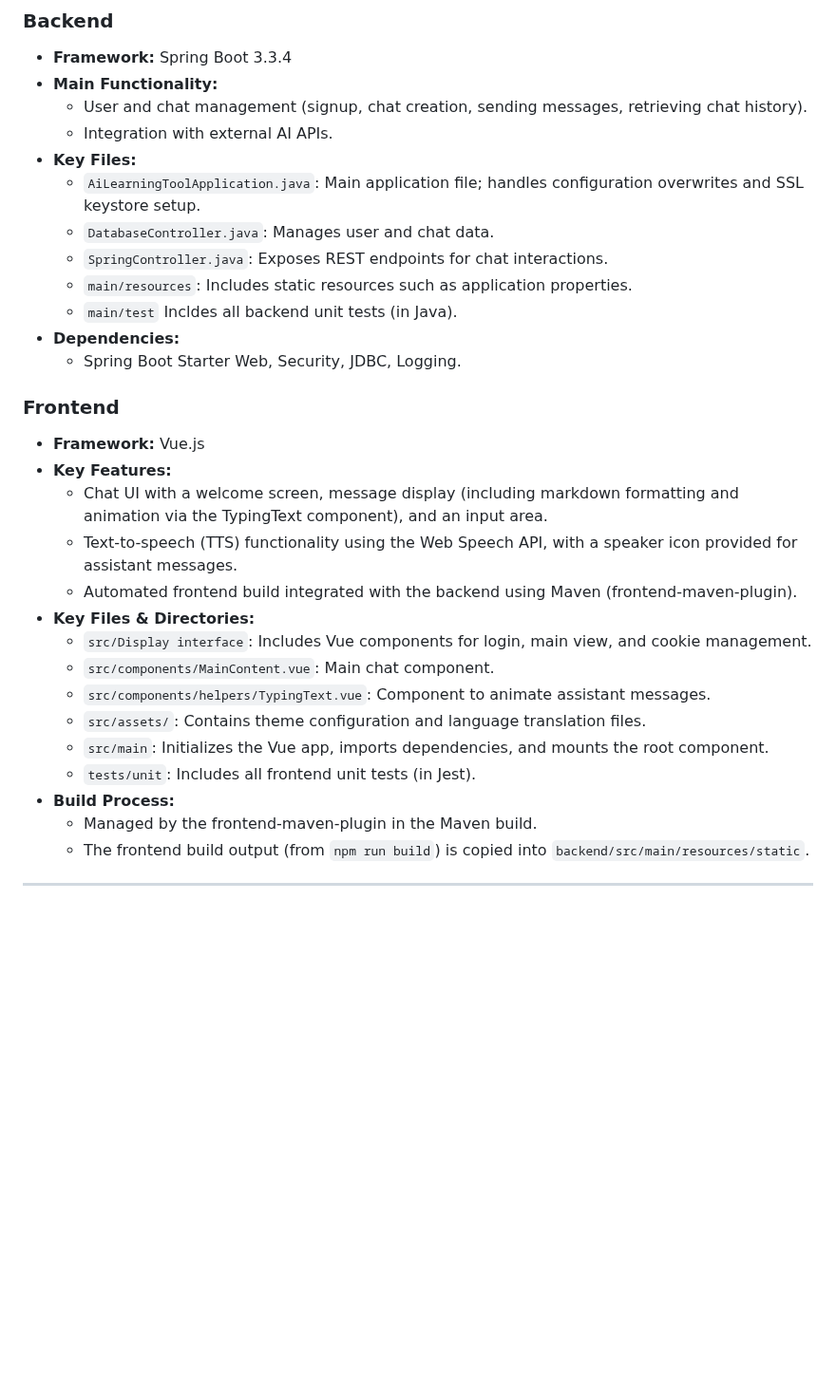
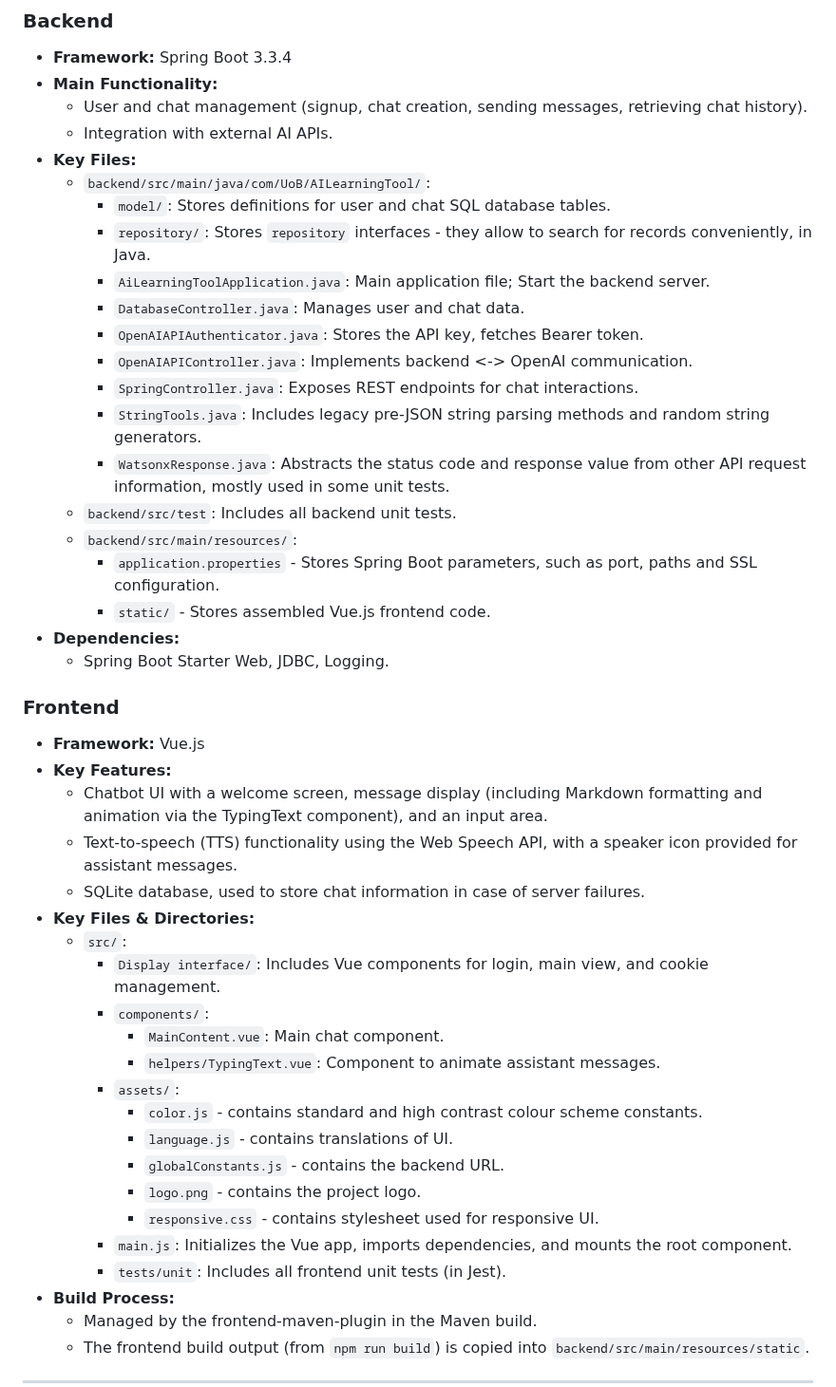
Before and after one commit to spe-uob/2024-AILearningTool, a Markdown page: docs/Handover.md, the part around one of its changes. Shown at 95% size. Rendered like a GitHub page; blank space fills up the shorter version.

Commit message:
chore: Add more information about project structure and deployment.

```diff
--- a/docs/Handover.md
+++ b/docs/Handover.md
@@ -42,28 +42,44 @@ AILearningTool is a web-based chatbot developed using **Spring Boot** (backend)
   - User and chat management (signup, chat creation, sending messages, retrieving chat history).
   - Integration with external AI APIs.
 - **Key Files:**
-  - `AiLearningToolApplication.java`: Main application file; handles configuration overwrites and SSL keystore setup.
-  - `DatabaseController.java`: Manages user and chat data.
-  - `SpringController.java`: Exposes REST endpoints for chat interactions.
-  - `main/resources`: Includes static resources such as application properties.
-  - `main/test` Incldes all backend unit tests (in Java).
+  - `backend/src/main/java/com/UoB/AILearningTool/`:
+    - `model/`: Stores definitions for user and chat SQL database tables.
+    - `repository/`: Stores `repository` interfaces - they allow to search for records conveniently, in Java.
+    - `AiLearningToolApplication.java`: Main application file; Start the backend server.
+    - `DatabaseController.java`: Manages user and chat data.
+    - `OpenAIAPIAuthenticator.java`: Stores the API key, fetches Bearer token.
+    - `OpenAIAPIController.java`: Implements backend <-> OpenAI communication.
+    - `SpringController.java`: Exposes REST endpoints for chat interactions.
+    - `StringTools.java`: Includes legacy pre-JSON string parsing methods and random string generators.
+    - `WatsonxResponse.java`: Abstracts the status code and response value from other API request information, mostly used in some unit tests.
+  - `backend/src/test`: Includes all backend unit tests.
+  - `backend/src/main/resources/`:
+    - `application.properties` - Stores Spring Boot parameters, such as port, paths and SSL configuration.
+    - `static/` - Stores assembled Vue.js frontend code.
 - **Dependencies:**
-  - Spring Boot Starter Web, Security, JDBC, Logging.
+  - Spring Boot Starter Web, JDBC, Logging.
 
 ### Frontend
 
 - **Framework:** Vue.js
 - **Key Features:**
-  - Chat UI with a welcome screen, message display (including markdown formatting and animation via the TypingText component), and an input area.
+  - Chatbot UI with a welcome screen, message display (including Markdown formatting and animation via the TypingText component), and an input area.
   - Text-to-speech (TTS) functionality using the Web Speech API, with a speaker icon provided for assistant messages.
-  - Automated frontend build integrated with the backend using Maven (frontend-maven-plugin).
+  - SQLite database, used to store chat information in case of server failures.
 - **Key Files & Directories:**
-  - `src/Display interface`: Includes Vue components for login, main view, and cookie management.
-  - `src/components/MainContent.vue`: Main chat component.
-  - `src/components/helpers/TypingText.vue`: Component to animate assistant messages.
-  - `src/assets/`: Contains theme configuration and language translation files.
-  - `src/main`: Initializes the Vue app, imports dependencies, and mounts the root component.
-  - `tests/unit`: Includes all frontend unit tests (in Jest).
+  - `src/`:
+    - `Display interface/`: Includes Vue components for login, main view, and cookie management.
+    - `components/`:
+      - `MainContent.vue`: Main chat component.
+      - `helpers/TypingText.vue`: Component to animate assistant messages.
+    - `assets/`:
+      - `color.js` - contains standard and high contrast colour scheme constants.
+      - `language.js` - contains translations of UI.
+      - `globalConstants.js` - contains the backend URL.
+      - `logo.png` - contains the project logo.
+      - `responsive.css` - contains stylesheet used for responsive UI.
+    - `main.js`: Initializes the Vue app, imports dependencies, and mounts the root component.
+    - `tests/unit`: Includes all frontend unit tests (in Jest).
 - **Build Process:**
   - Managed by the frontend-maven-plugin in the Maven build.
   - The frontend build output (from `npm run build`) is copied into `backend/src/main/resources/static`.
```
Also changed, not shown: other parts of docs/Handover.md (+18 -12 lines).
